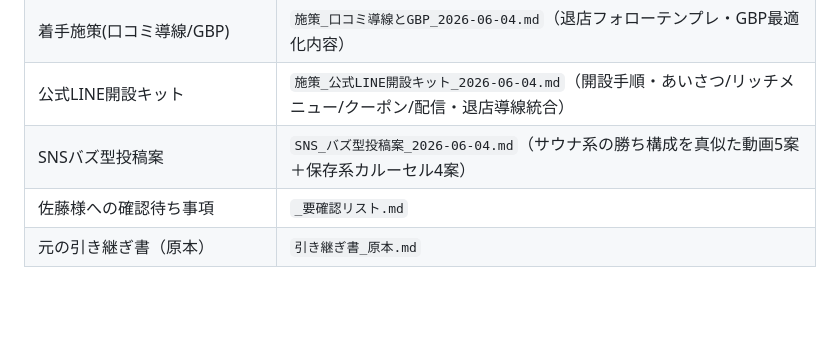
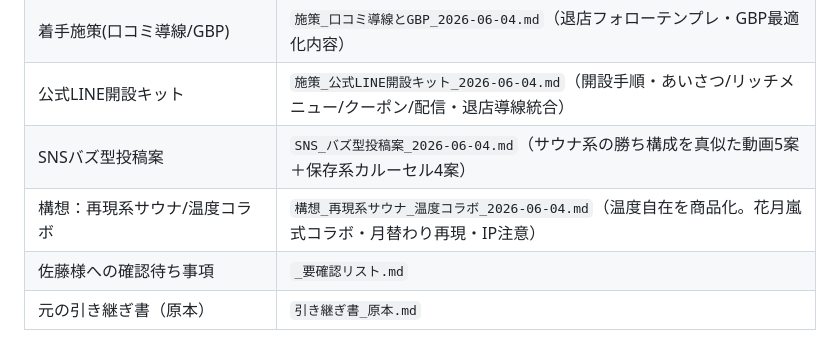
Before and after one commit to hiroaki-hab/test-repo-my-first-codex-smart-support-dev, a Markdown page: サウナ/CLAUDE.md, the part around the change. GitHub-like rendering; blank space fills up the shorter version.

```diff
--- a/サウナ/CLAUDE.md
+++ b/サウナ/CLAUDE.md
@@ -127,5 +127,6 @@
 | 着手施策(口コミ導線/GBP) | `施策_口コミ導線とGBP_2026-06-04.md`（退店フォローテンプレ・GBP最適化内容） |
 | 公式LINE開設キット | `施策_公式LINE開設キット_2026-06-04.md`（開設手順・あいさつ/リッチメニュー/クーポン/配信・退店導線統合） |
 | SNSバズ型投稿案 | `SNS_バズ型投稿案_2026-06-04.md`（サウナ系の勝ち構成を真似た動画5案＋保存系カルーセル4案） |
+| 構想：再現系サウナ/温度コラボ | `構想_再現系サウナ_温度コラボ_2026-06-04.md`（温度自在を商品化。花月嵐式コラボ・月替わり再現・IP注意） |
 | 佐藤様への確認待ち事項 | `_要確認リスト.md` |
 | 元の引き継ぎ書（原本） | `引き継ぎ書_原本.md` |
```
Also changed, not shown: サウナ/構想_再現系サウナ_温度コラボ_2026-06-04.md (added, +69 -0 lines).
